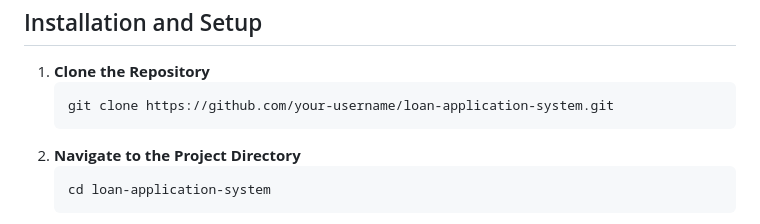
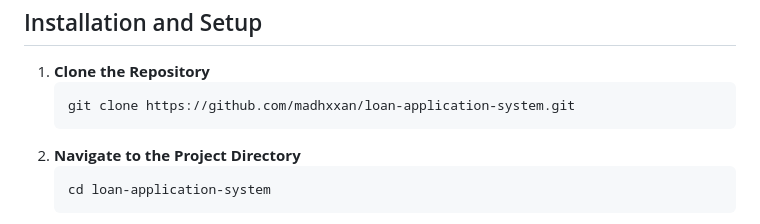
Before and after one commit to madhxxan/Loan-Application-Processing-System, a Markdown page: README.md, the part around the change. Rendered like a GitHub page.

```diff
--- a/README.md
+++ b/README.md
@@ -49,7 +49,7 @@ This project is a comprehensive integration of front-end and back-end technologi
     </ul><h2>Installation and Setup</h2>
     <ol>
         <li><strong>Clone the Repository</strong>
-            <pre><code>git clone https://github.com/your-username/loan-application-system.git</code></pre>
+            <pre><code>git clone https://github.com/madhxxan/loan-application-system.git</code></pre>
         </li>
         <li><strong>Navigate to the Project Directory</strong>
             <pre><code>cd loan-application-system</code></pre>
```
